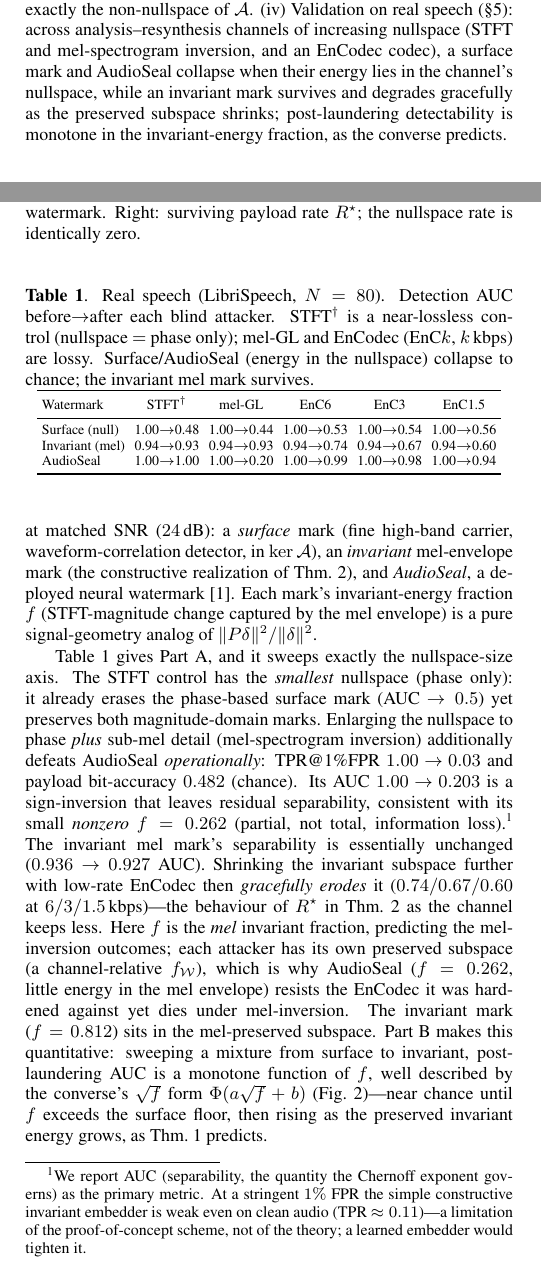
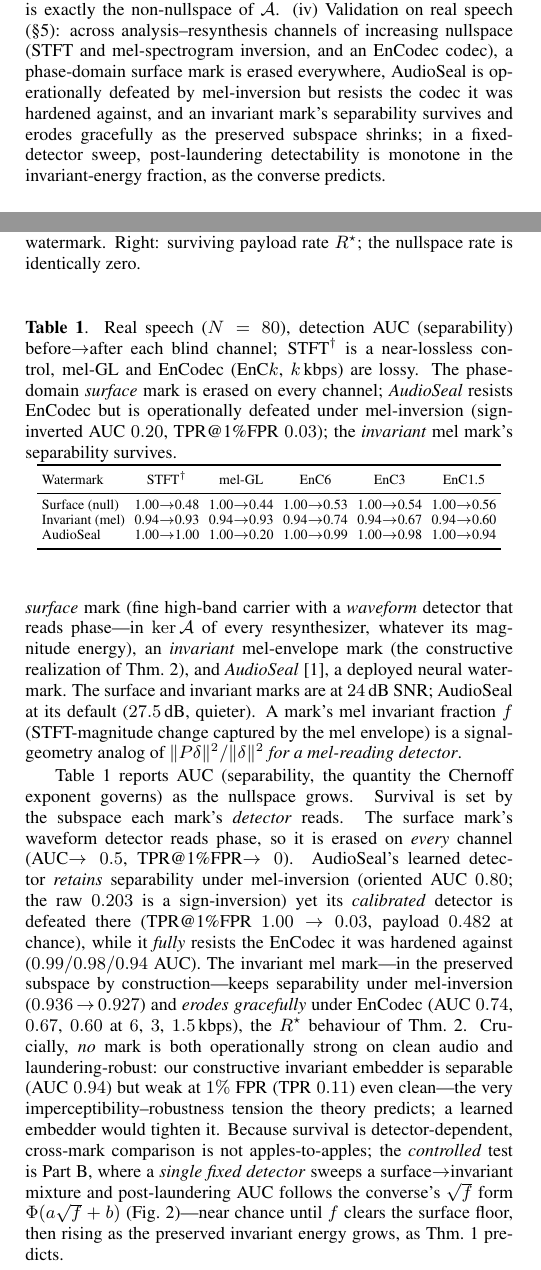
Before and after one commit to appleweiping/resynthesis-watermark-limits, a LaTeX paper (paper/main.tex, which reads paper/tab_e1.tex): two parts of the columns of pages 1 and 2 of 4, joined at a grey line, cut so that both start at the same text. Compiled offline with pdfLaTeX.

Commit message:
M7 (polish r2): fix confirmed major + minors from round-2 adversarial review
Round-2 review: only 1 MAJOR left (down from ~8 in r1). All addressed:
- MAJOR: Table 1 + Fig e1 captions no longer group AudioSeal with the nullspace/'collapse to
  chance'. Now: phase-domain SURFACE mark erased on every channel; AudioSeal resists EnCodec,
  operationally defeated under mel-inversion (sign-inverted AUC 0.20, TPR@1% 0.03); invariant
  separability survives.
- Metric consistency: Part-A framed on AUC (separability) with the honest tradeoff stated
  explicitly (no mark is both operationally strong clean AND laundering-robust; invariant weak
  at 1% FPR even clean, in main text not just footnote).
- Surface no longer mislabeled 'in ker A' (its mel-f=0.58); it dies because its DETECTOR reads
  phase. f is a signal-geometry analog 'for a mel-reading detector'.
- Fig e1: removed named-mark triangles (different detectors, not comparable); mixture-only
  fixed-detector sweep + 2-param fit. Caption scoped accordingly.
- Fixed 'matched SNR' error: surface/invariant at 24 dB, AudioSeal at its default 27.5 dB.
- Renamed stale cite key liu2025sok -> wen2025sok.
Paper 4pp, 0 overfull, 0 undefined; 26/26 tests green.

Co-Authored-By: Claude Fable 5 <noreply@anthropic.com>

```diff
--- a/paper/main.tex
+++ b/paper/main.tex
@@ -60,4 +60,4 @@ $\ker\A$---phase and psychoacoustically masked components, where imperceptibilit
 post-hoc schemes---has post-laundering detection error-exponent exactly zero. An
 \emph{achievability}: a watermark aligned to the preserved invariants survives at rate
 $\Rstar$, the invariant sub-channel's rate. The survivable set is exactly the
-non-nullspace of $\A$. On LibriSpeech, a surface mark is erased by every channel and AudioSeal's
+non-nullspace of $\A$. On LibriSpeech, a phase-domain surface mark is erased by every channel;
@@ -104,9 +104,10 @@ sharpened for audio by phase/masking.
 survives at a positive rate $\Rstar$ (the invariant sub-channel rate for a blind embedder); the
 survivable set is exactly the non-nullspace of $\A$.
 (iv) Validation on real speech (\S\ref{sec:exp}): across analysis--resynthesis channels of
-increasing nullspace (STFT and mel-spectrogram inversion, and an EnCodec codec), a surface mark
-and AudioSeal collapse when their energy lies in the channel's nullspace, while an invariant
-mark survives and degrades gracefully as the preserved subspace shrinks; post-laundering
+increasing nullspace (STFT and mel-spectrogram inversion, and an EnCodec codec), a phase-domain
+surface mark is erased everywhere, AudioSeal is operationally defeated by mel-inversion but
+resists the codec it was hardened against, and an invariant mark's separability survives and
+erodes gracefully as the preserved subspace shrinks; in a fixed-detector sweep, post-laundering
 detectability is monotone in the invariant-energy fraction, as the converse predicts.
 
 \section{The resynthesis channel}
@@ -206,36 +207,33 @@ utterances~\cite{panayotov2015librispeech} at 16\,kHz. Attackers instantiate $\W
 \emph{increasing nullspace}: a full linear-STFT Griffin--Lim~\cite{griffin1984signal} (a
 near-lossless \emph{control}: $\ker\A$ is only the phase), a mel-spectrogram Griffin--Lim
 (lossy: $\ker\A$ is phase \emph{plus} all sub-mel detail), and EnCodec~\cite{defossez2022encodec}
-round-trips at $6/3/1.5$\,kbps (nullspace grows as the rate drops). Watermarks at matched SNR
-($\snrInv$\,dB): a \emph{surface} mark (fine high-band carrier, waveform-correlation detector,
-in $\ker\A$), an \emph{invariant} mel-envelope mark (the constructive realization of
-Thm.~\ref{thm:achieve}), and \emph{AudioSeal}, a deployed neural
-watermark~\cite{sanroman2024audioseal}. Each mark's invariant-energy fraction $f$ (STFT-magnitude
-change captured by the mel envelope) is a pure signal-geometry analog of
-$\norm{P\delta}^2/\norm{\delta}^2$.
+round-trips at $6/3/1.5$\,kbps (nullspace grows as the rate drops). Watermarks: a \emph{surface}
+mark (fine high-band carrier with a \emph{waveform} detector that reads phase---in $\ker\A$ of
+every resynthesizer, whatever its magnitude energy), an \emph{invariant} mel-envelope mark (the
+constructive realization of Thm.~\ref{thm:achieve}), and \emph{AudioSeal}~\cite{sanroman2024audioseal},
+a deployed neural watermark. The surface and invariant marks are at $\snrInv$\,dB SNR; AudioSeal
+at its default ($27.5$\,dB, quieter). A mark's mel invariant fraction $f$ (STFT-magnitude change
+captured by the mel envelope) is a signal-geometry analog of $\norm{P\delta}^2/\norm{\delta}^2$
+\emph{for a mel-reading detector}.
 
-Table~\ref{tab:e1} gives Part~A, and it sweeps exactly the nullspace-size axis. The STFT
-control has the \emph{smallest} nullspace (phase only): it already erases the phase-based
-surface mark (AUC $\to 0.5$) yet preserves both magnitude-domain marks. Enlarging the nullspace
-to phase \emph{plus} sub-mel detail (mel-spectrogram inversion) additionally defeats AudioSeal
-\emph{operationally}: TPR@1\%FPR $1.00\!\to\!0.03$ and payload bit-accuracy
-$\bitaccAudiosealMel$ (chance). Its AUC $1.00\!\to\!\aucAudiosealMel$ is a sign-inversion that
-leaves residual separability, consistent with its small \emph{nonzero} $f=\fracAudioseal$
-(partial, not total, information loss).\footnote{We report AUC (separability, the quantity the
-Chernoff exponent governs) as the primary metric. At a stringent $1\%$ FPR the simple
-constructive invariant embedder is weak even on clean audio (TPR $\approx0.11$)---a limitation
-of the proof-of-concept scheme, not of the theory; a learned embedder would tighten it.} The
-invariant mel mark's separability is essentially unchanged ($\aucInvMelBefore{}\!\to\!\aucInvMel$
-AUC). Shrinking the invariant subspace further with low-rate EnCodec then \emph{gracefully
-erodes} it ($0.74/0.67/0.60$ at $6/3/1.5$\,kbps)---the behaviour of $\Rstar$ in
-Thm.~\ref{thm:achieve} as the channel keeps less. Here $f$ is the \emph{mel} invariant fraction,
-predicting the mel-inversion outcomes; each attacker has its own preserved subspace (a
-channel-relative $f_\W$), which is why AudioSeal ($f=\fracAudioseal$, little energy in the mel
-envelope) resists the EnCodec it was hardened against yet dies under mel-inversion. The invariant
-mark ($f=\fracInv$) sits in the mel-preserved subspace. Part~B makes this quantitative: sweeping a
-mixture from surface to invariant, post-laundering AUC is a monotone function of $f$, well
-described by the converse's $\sqrt f$ form $\Phi(a\sqrt f+b)$ (Fig.~\ref{fig:e1})---near chance
-until $f$ exceeds the surface floor, then rising as the preserved invariant energy grows, as
+Table~\ref{tab:e1} reports AUC (separability, the quantity the Chernoff exponent governs) as the
+nullspace grows. Survival is set by the subspace each mark's \emph{detector} reads. The surface
+mark's waveform detector reads phase, so it is erased on \emph{every} channel (AUC$\to0.5$,
+TPR@1\%FPR$\to0$). AudioSeal's learned detector \emph{retains} separability under mel-inversion
+(oriented AUC $0.80$; the raw $\aucAudiosealMel$ is a sign-inversion) yet its \emph{calibrated}
+detector is defeated there (TPR@1\%FPR $1.00\!\to\!0.03$, payload $\bitaccAudiosealMel$ at
+chance), while it \emph{fully} resists the EnCodec it was hardened against ($0.99/0.98/0.94$
+AUC). The invariant mel mark---in the preserved subspace by construction---keeps separability
+under mel-inversion ($\aucInvMelBefore{}\!\to\!\aucInvMel$) and \emph{erodes gracefully} under
+EnCodec (AUC $0.74$, $0.67$, $0.60$ at $6$, $3$, $1.5$\,kbps), the $\Rstar$ behaviour of
+Thm.~\ref{thm:achieve}. Crucially, \emph{no} mark is both operationally strong on clean audio and
+laundering-robust: our constructive invariant embedder is separable (AUC $0.94$) but weak at
+$1\%$ FPR (TPR $0.11$) even clean---the very imperceptibility--robustness tension the theory
+predicts; a learned embedder would tighten it. Because survival is detector-dependent, cross-mark
+comparison is not apples-to-apples; the \emph{controlled} test is Part~B, where a \emph{single
+fixed detector} sweeps a surface$\to$invariant mixture and post-laundering AUC follows the
+converse's $\sqrt f$ form $\Phi(a\sqrt f+b)$ (Fig.~\ref{fig:e1})---near chance until $f$ clears
+the surface floor, then rising as the preserved invariant energy grows, as
 Thm.~\ref{thm:converse} predicts.
 
 \begin{figure}[t]
--- a/paper/tab_e1.tex
+++ b/paper/tab_e1.tex
@@ -1,6 +1,6 @@
 \begin{table}[t]
 \centering
-\caption{Real speech (LibriSpeech, $N=80$). Detection AUC before$\to$after each blind attacker. STFT$^\dagger$ is a near-lossless control (nullspace $=$ phase only); mel-GL and EnCodec (EnC$k$, $k$\,kbps) are lossy. Surface/AudioSeal (energy in the nullspace) collapse to chance; the invariant mel mark survives.}
+\caption{Real speech ($N=80$), detection AUC (separability) before$\to$after each blind channel; STFT$^\dagger$ is a near-lossless control, mel-GL and EnCodec (EnC$k$, $k$\,kbps) are lossy. The phase-domain \emph{surface} mark is erased on every channel; \emph{AudioSeal} resists EnCodec but is operationally defeated under mel-inversion (sign-inverted AUC $0.20$, TPR@1\%FPR $0.03$); the \emph{invariant} mel mark's separability survives.}
 \label{tab:e1}
 \scriptsize
 \setlength{\tabcolsep}{2.4pt}
```
Also changed, not shown: paper/refs.bib (+1 -1 lines), paper/figures/fig_e1_auc_vs_fraction.pdf, paper/figures/fig_e2_rate_survival.pdf, paper/main.bbl, paper/main.pdf, paper/main.tex (25 more changed lines), 3 other files.
